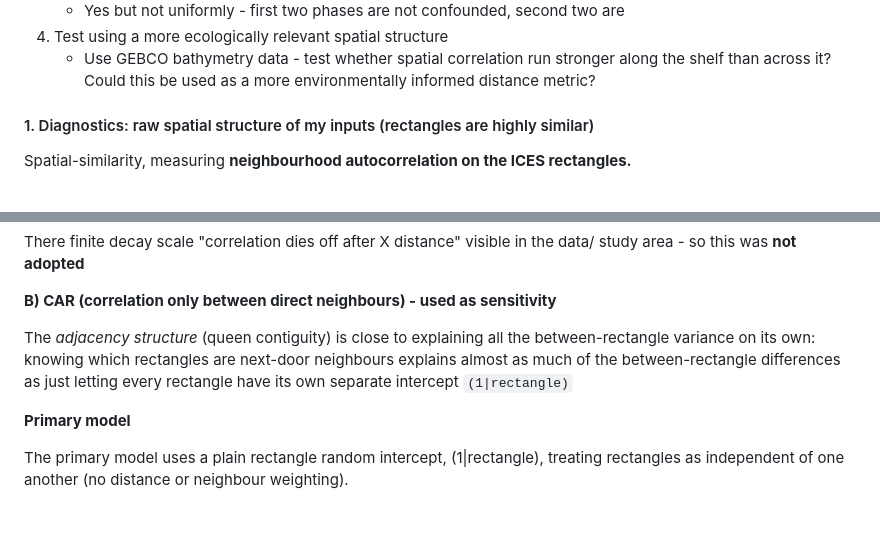
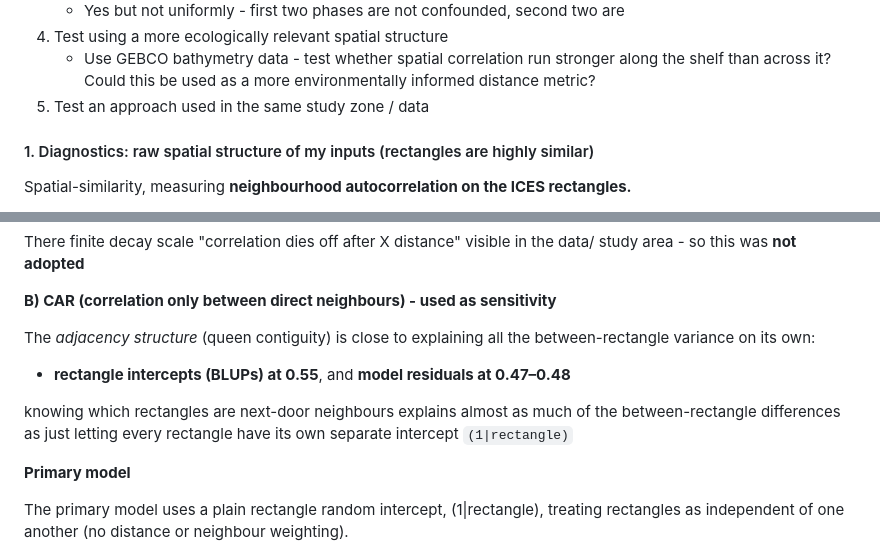
Before and after one commit to StuartStokeld/north_sea_EEoS, a Markdown page: display_discussion/spatial_autocorrelation.md, 2 parts joined by grey strips. Rendered like a GitHub page; blank space fills up the shorter version.

```diff
--- a/display_discussion/spatial_autocorrelation.md
+++ b/display_discussion/spatial_autocorrelation.md
@@ -8,6 +8,7 @@ Aim - self critique my models approach to spatial autocorrelation
     - Yes but not uniformly - first two phases are not confounded, second two are
 4. Test using a more ecologically relevant spatial structure
     - Use GEBCO bathymetry data - test whether spatial correlation run stronger along the shelf than across it? Could this be used as a more environmentally informed distance metric?
+5. Test an approach used in the same study zone / data
 
 #### 1. Diagnostics: raw spatial structure of my inputs (rectangles are highly similar)
 
@@ -43,7 +44,11 @@ There finite decay scale "correlation dies off after X distance" visible in the
 
 **B) CAR (correlation only between direct neighbours) - used as sensitivity**
 
-The *adjacency structure* (queen contiguity) is close to explaining all the between-rectangle variance on its own: knowing which rectangles are next-door neighbours explains almost as much of the between-rectangle differences as just letting every rectangle have its own separate intercept `(1|rectangle)`
+The *adjacency structure* (queen contiguity) is close to explaining all the between-rectangle variance on its own:
+
+- **rectangle intercepts (BLUPs) at 0.55**, and **model residuals at 0.47–0.48**
+
+knowing which rectangles are next-door neighbours explains almost as much of the between-rectangle differences as just letting every rectangle have its own separate intercept `(1|rectangle)`
 
 **Primary model**
 
```
Also changed, not shown: other parts of display_discussion/spatial_autocorrelation.md (+42 -0 lines).
